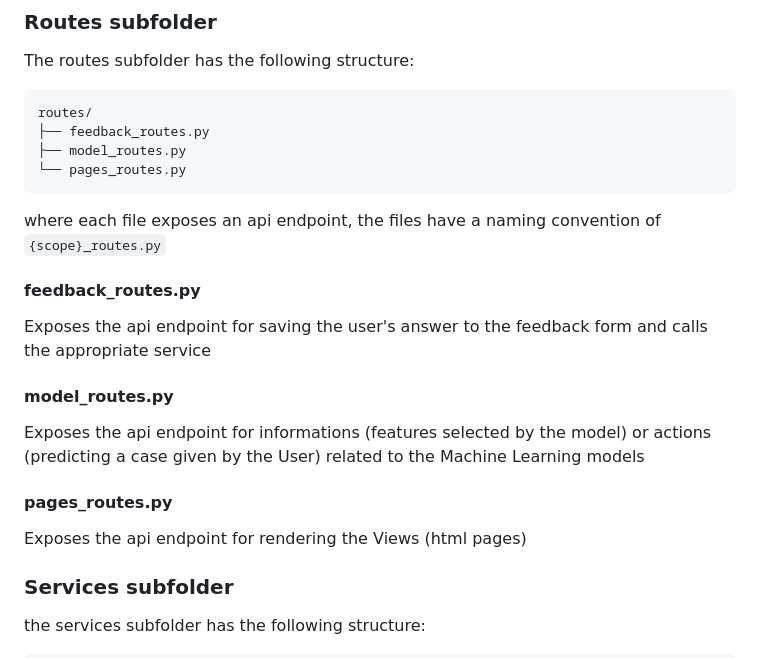
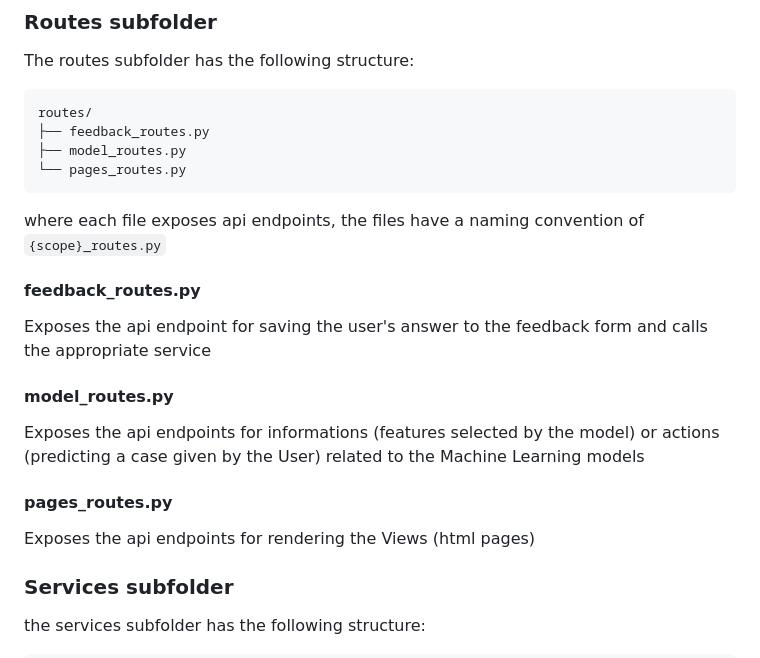
Before and after one commit to teozaffo/progetto_MLEUS, a Markdown page: README.md, the part around the change. Rendered like a GitHub page.

Commit message:
Update README.md
fixed some typos

````diff
--- a/README.md
+++ b/README.md
@@ -87,16 +87,16 @@ routes/
 ├── model_routes.py
 └── pages_routes.py
 ```
-where each file exposes an api endpoint, the files have a naming convention of `{scope}_routes.py`
+where each file exposes api endpoints, the files have a naming convention of `{scope}_routes.py`
 
 #### feedback_routes.py
 Exposes the api endpoint for saving the user's answer to the feedback form and calls the appropriate service
 
 #### model_routes.py
-Exposes the api endpoint for informations (features selected by the model) or actions (predicting a case given by the User) related to the Machine Learning models
+Exposes the api endpoints for informations (features selected by the model) or actions (predicting a case given by the User) related to the Machine Learning models
 
 #### pages_routes.py
-Exposes the api endpoint for rendering the Views (html pages)
+Exposes the api endpoints for rendering the Views (html pages)
 
 
 ### Services subfolder
````
